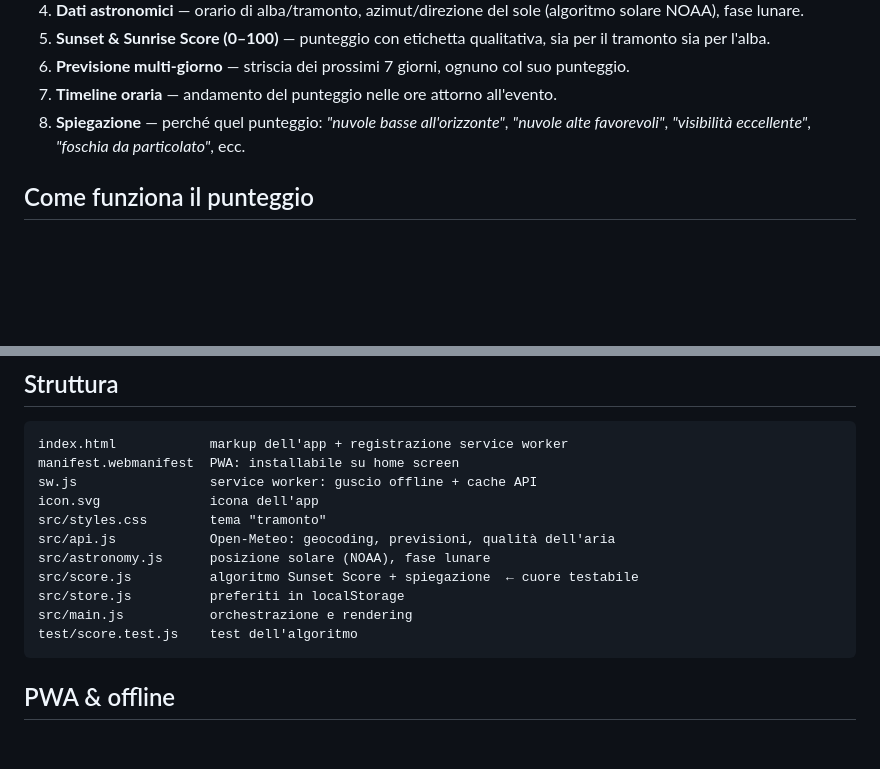
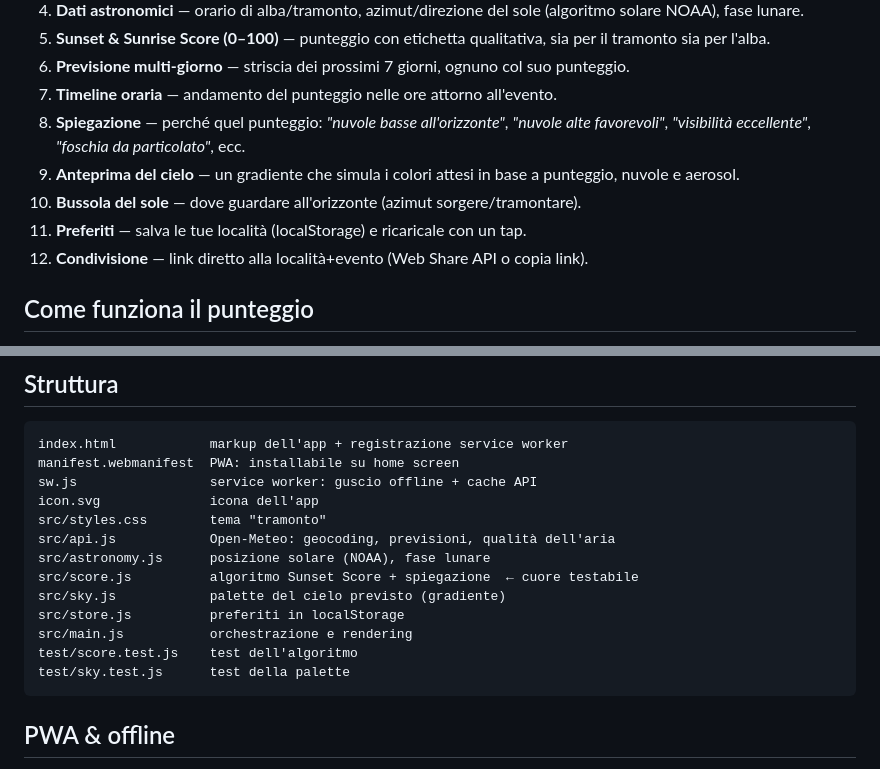
Before and after one commit to nocfer/skyhue, a Markdown page: README.md, 2 parts joined by grey strips. Drawn GitHub-style; blank space fills up the shorter version.

Commit message:
docs: update README with new features and structure
Co-Authored-By: Claude Opus 4.8 <noreply@anthropic.com>
Claude-Session: https://claude.ai/code/session_015RbhfSi7EG9WmEoQ8thbTj

````diff
--- a/README.md
+++ b/README.md
@@ -18,6 +18,10 @@ e qualità dell'aria (gratuito, CORS abilitato).
 6. **Previsione multi-giorno** — striscia dei prossimi 7 giorni, ognuno col suo punteggio.
 7. **Timeline oraria** — andamento del punteggio nelle ore attorno all'evento.
 8. **Spiegazione** — perché quel punteggio: _"nuvole basse all'orizzonte"_, _"nuvole alte favorevoli"_, _"visibilità eccellente"_, _"foschia da particolato"_, ecc.
+9. **Anteprima del cielo** — un gradiente che simula i colori attesi in base a punteggio, nuvole e aerosol.
+10. **Bussola del sole** — dove guardare all'orizzonte (azimut sorgere/tramontare).
+11. **Preferiti** — salva le tue località (localStorage) e ricaricale con un tap.
+12. **Condivisione** — link diretto alla località+evento (Web Share API o copia link).
 
 ## Come funziona il punteggio
 
@@ -70,9 +74,11 @@ src/styles.css        tema "tramonto"
 src/api.js            Open-Meteo: geocoding, previsioni, qualità dell'aria
 src/astronomy.js      posizione solare (NOAA), fase lunare
 src/score.js          algoritmo Sunset Score + spiegazione  ← cuore testabile
+src/sky.js            palette del cielo previsto (gradiente)
 src/store.js          preferiti in localStorage
 src/main.js           orchestrazione e rendering
 test/score.test.js    test dell'algoritmo
+test/sky.test.js      test della palette
 ```
 
 ## PWA & offline
````
